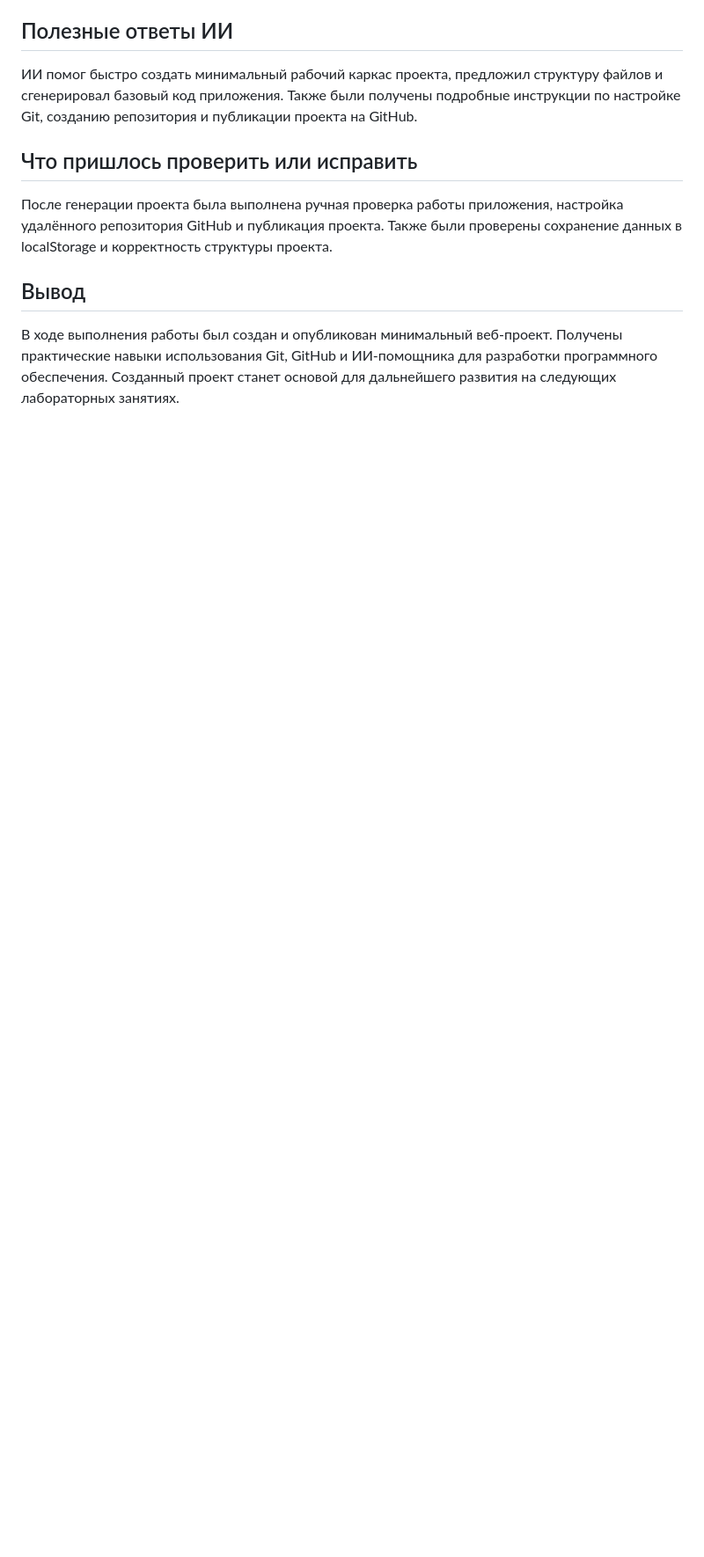
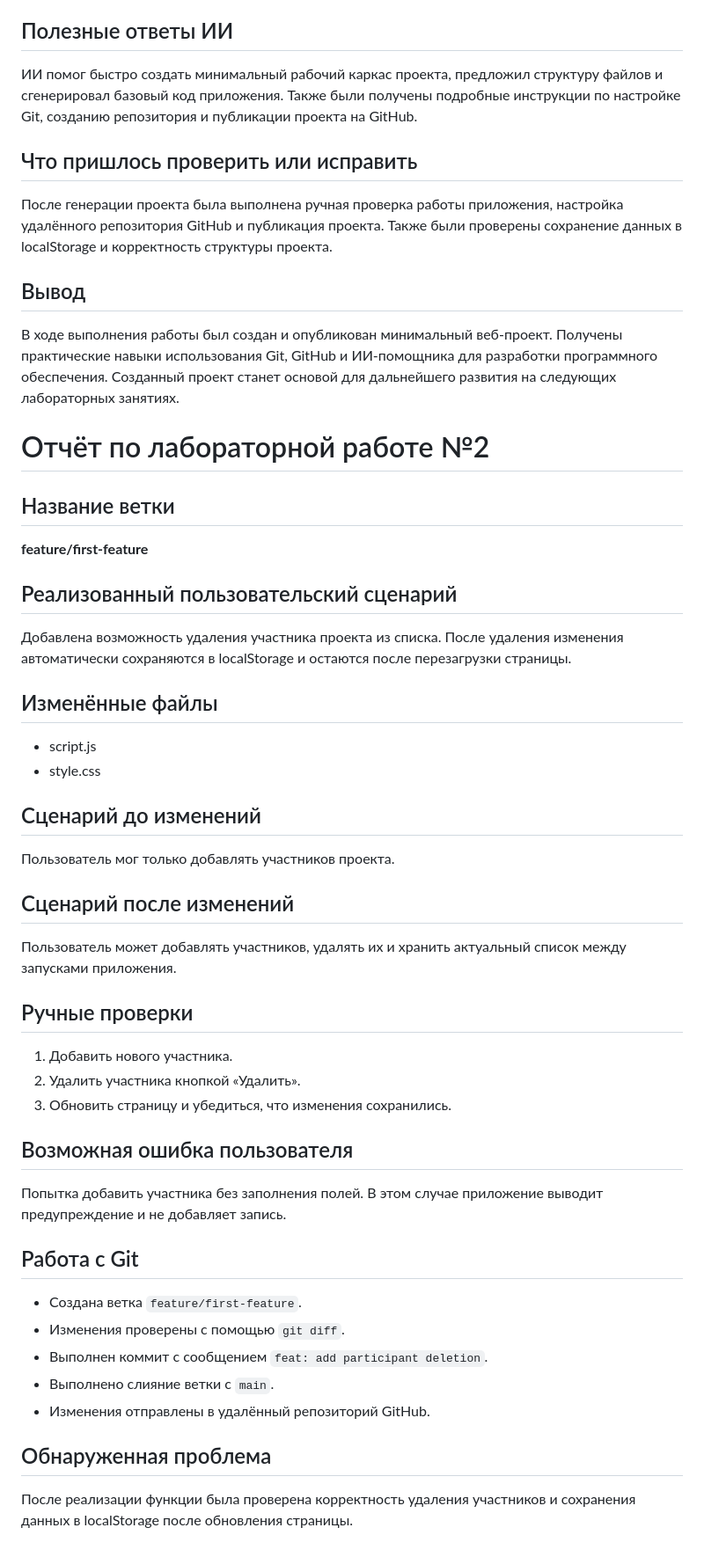
Before and after one commit to xxstevexxds/Kolosov-rabota, a Markdown page: project-team-selector/README.md, the part around the change. Shown at 88% size. Drawn GitHub-style; blank space fills up the shorter version.

Commit message:
docs: update README

```diff
--- a/project-team-selector/README.md
+++ b/project-team-selector/README.md
@@ -66,3 +66,49 @@ e95e7d7a260c588b67d279c67277e0613602e47d
 ## Вывод
 
 В ходе выполнения работы был создан и опубликован минимальный веб-проект. Получены практические навыки использования Git, GitHub и ИИ-помощника для разработки программного обеспечения. Созданный проект станет основой для дальнейшего развития на следующих лабораторных занятиях.
+
+
+# Отчёт по лабораторной работе №2
+
+## Название ветки
+
+**feature/first-feature**
+
+## Реализованный пользовательский сценарий
+
+Добавлена возможность удаления участника проекта из списка. После удаления изменения автоматически сохраняются в localStorage и остаются после перезагрузки страницы.
+
+## Изменённые файлы
+
+- script.js
+- style.css
+
+## Сценарий до изменений
+
+Пользователь мог только добавлять участников проекта.
+
+## Сценарий после изменений
+
+Пользователь может добавлять участников, удалять их и хранить актуальный список между запусками приложения.
+
+## Ручные проверки
+
+1. Добавить нового участника.
+2. Удалить участника кнопкой «Удалить».
+3. Обновить страницу и убедиться, что изменения сохранились.
+
+## Возможная ошибка пользователя
+
+Попытка добавить участника без заполнения полей. В этом случае приложение выводит предупреждение и не добавляет запись.
+
+## Работа с Git
+
+- Создана ветка `feature/first-feature`.
+- Изменения проверены с помощью `git diff`.
+- Выполнен коммит с сообщением `feat: add participant deletion`.
+- Выполнено слияние ветки с `main`.
+- Изменения отправлены в удалённый репозиторий GitHub.
+
+## Обнаруженная проблема
+
+После реализации функции была проверена корректность удаления участников и сохранения данных в localStorage после обновления страницы.
```
